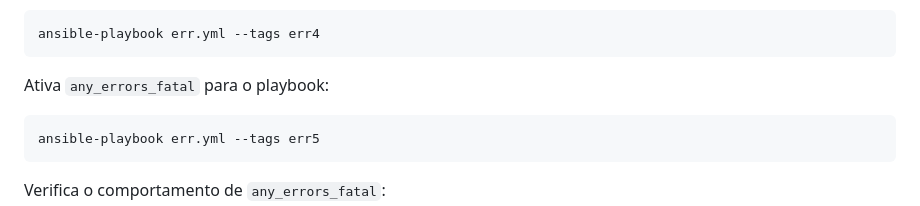
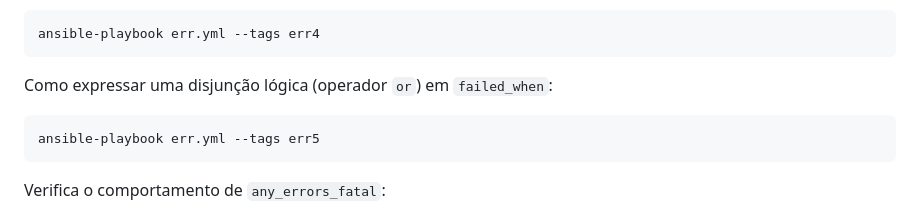
Before and after one commit to ajholanda/livro-ansible, a Markdown page: comandos.md, the part around the change. Rendered like a GitHub page.

Commit message:
Alteração do texto da etiqueta err5

````diff
--- a/comandos.md
+++ b/comandos.md
@@ -357,7 +357,7 @@ Arquivo não deve existir para o playbook ser bem-sucedido
 ansible-playbook err.yml --tags err4
 ```
 
-Ativa `any_errors_fatal` para o playbook:
+Como expressar uma disjunção lógica (operador `or`) em `failed_when`:
 
 ```bash
 ansible-playbook err.yml --tags err5
````
